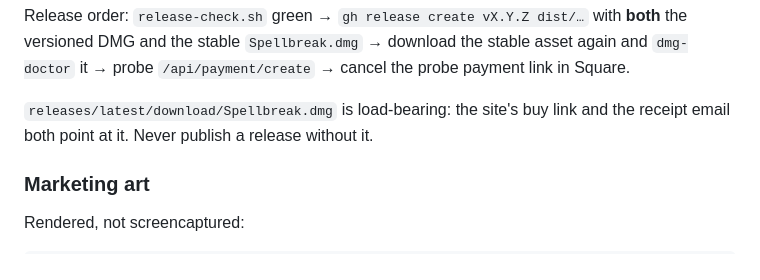
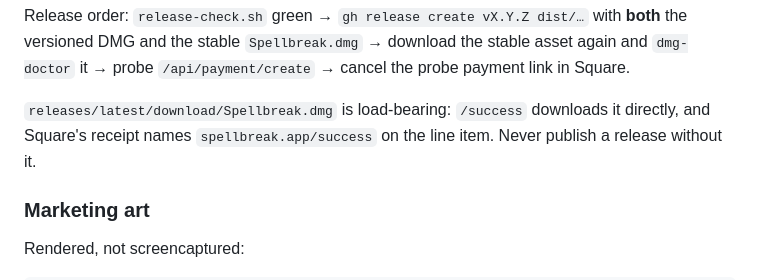
Before and after one commit to pibulus/spellbreak, a Markdown page: AGENTS.md, the part around the change. GitHub-like rendering.

Commit message:
docs: 📝 align AGENTS.md receipt note with /success flow

```diff
--- a/AGENTS.md
+++ b/AGENTS.md
@@ -166,8 +166,9 @@ Release order: `release-check.sh` green → `gh release create vX.Y.Z dist/…`
 asset again and `dmg-doctor` it → probe `/api/payment/create` → cancel the probe
 payment link in Square.
 
-`releases/latest/download/Spellbreak.dmg` is load-bearing: the site's buy link
-and the receipt email both point at it. Never publish a release without it.
+`releases/latest/download/Spellbreak.dmg` is load-bearing: `/success` downloads
+it directly, and Square's receipt names `spellbreak.app/success` on the line
+item. Never publish a release without it.
 
 ### Marketing art
 
```
